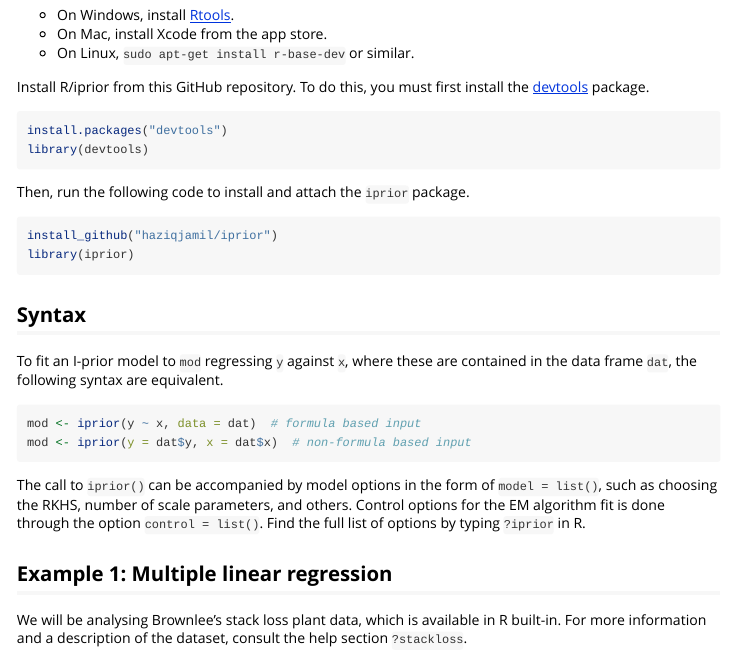
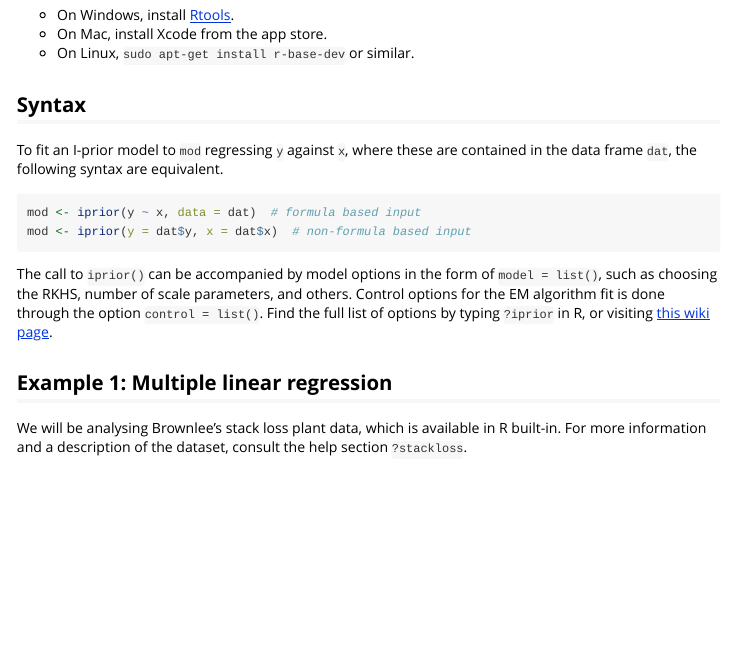
Before and after one commit to haziqj/iprior, an R Markdown document (vignettes/iprior_vignette.Rmd): the page in a window 1100 px wide, from 510 px down. Rendered offline with R 4.5, knitr and Pandoc, with nearby package versions; some code elsewhere in the file could not run offline; long lines of code are wrapped.

Commit message:
More changes in preparation for CRAN submission

````diff
--- a/vignettes/iprior_frontpage.Rmd
+++ b/vignettes/iprior_vignette.Rmd
@@ -29,20 +29,6 @@ R/iprior makes use of several C++ code, so as a prerequisite, you must have a wo
 * On Mac, install Xcode from the app store.
 * On Linux, `sudo apt-get install r-base-dev` or similar.
 
-Install R/iprior from this GitHub repository. To do this, you must first install the [devtools](https://github.com/hadley/devtools) package.
-
-```{r devtool_install, eval=FALSE}
-install.packages("devtools")
-library(devtools)
-```
-
-Then, run the following code to install and attach the `iprior` package.
-
-```{r iprior_install, eval=FALSE}
-install_github("haziqjamil/iprior")
-library(iprior)
-```
-
 ## Syntax
 
 To fit an I-prior model to `mod` regressing `y` against `x`, where these are contained in the data frame `dat`, the following syntax are equivalent.
@@ -52,7 +38,7 @@ mod <- iprior(y ~ x, data = dat)  # formula based input
 mod <- iprior(y = dat$y, x = dat$x)  # non-formula based input
 ```
 
-The call to `iprior()` can be accompanied by model options in the form of `model = list()`, such as choosing the RKHS, number of scale parameters, and others. Control options for the EM algorithm fit is done through the option `control = list()`. Find the full list of options by typing `?iprior` in R.
+The call to `iprior()` can be accompanied by model options in the form of `model = list()`, such as choosing the RKHS, number of scale parameters, and others. Control options for the EM algorithm fit is done through the option `control = list()`. Find the full list of options by typing `?iprior` in R, or visiting [this wiki page](https://github.com/haziqjamil/iprior/wiki/Features-of-iprior).
 
 ## Example 1: Multiple linear regression
 
````
Also changed, not shown: 1 other file.
